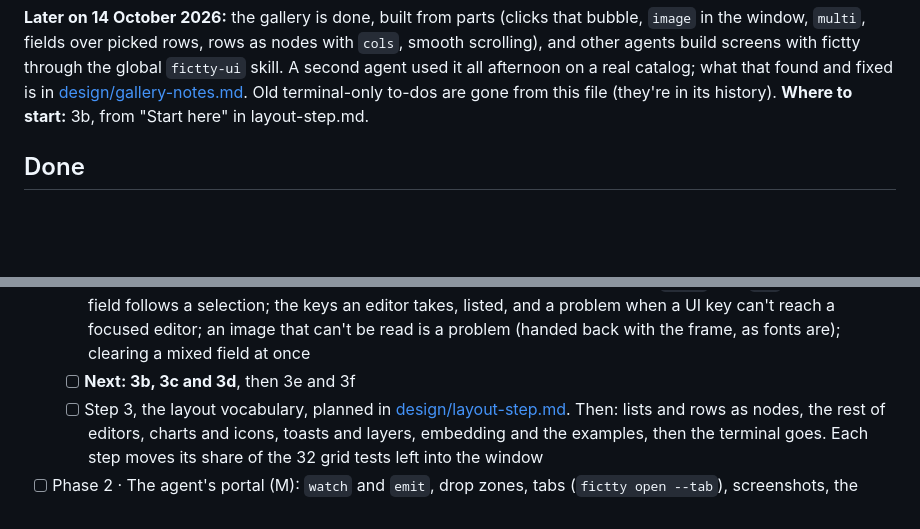
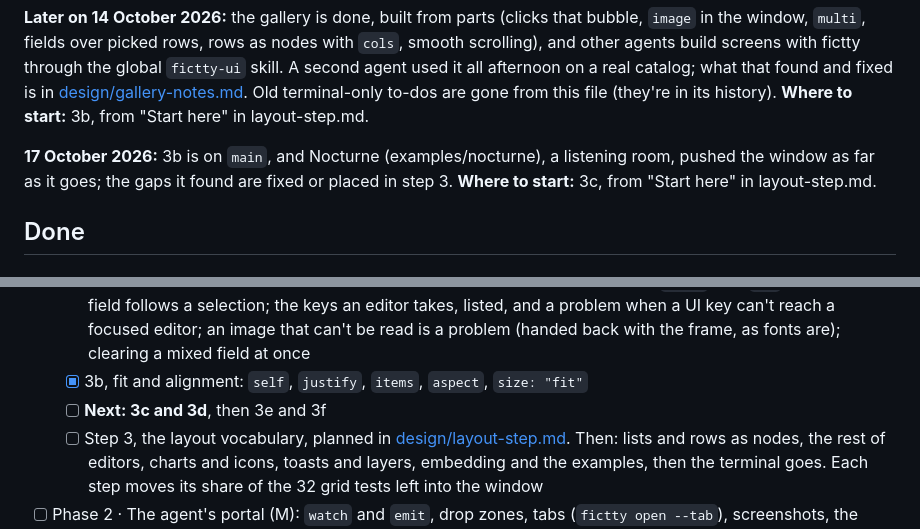
Before and after one commit to brancusi/fictty, a Markdown page: docs/PLAN.md, 2 parts joined by grey strips. GitHub-like rendering; blank space fills up the shorter version.

```diff
--- a/docs/PLAN.md
+++ b/docs/PLAN.md
@@ -43,6 +43,10 @@ other agents build screens with fictty through the global `fictty-ui` skill. A s
 it all afternoon on a real catalog; what that found and fixed is in
 [design/gallery-notes.md](design/gallery-notes.md). Old terminal-only to-dos are gone from this
 file (they're in its history). **Where to start:** 3b, from "Start here" in layout-step.md.
+
+**17 October 2026:** 3b is on `main`, and Nocturne (examples/nocturne), a listening room, pushed
+the window as far as it goes; the gaps it found are fixed or placed in step 3. **Where to
+start:** 3c, from "Start here" in layout-step.md.
 
 ## Done
 
@@ -233,7 +237,8 @@ The phases of [design/native.md](design/native.md), where each is broken down.
         with `doc`, so a one-line field follows a selection; the keys an editor takes, listed,
         and a problem when a UI key can't reach a focused editor; an image that can't be read
         is a problem (handed back with the frame, as fonts are); clearing a mixed field at once
-  - [ ] **Next: 3b, 3c and 3d**, then 3e and 3f
+  - [x] 3b, fit and alignment: `self`, `justify`, `items`, `aspect`, `size: "fit"`
+  - [ ] **Next: 3c and 3d**, then 3e and 3f
   - [ ] Step 3, the layout vocabulary, planned in
         [design/layout-step.md](design/layout-step.md). Then: lists and rows as nodes, the rest of
         editors, charts and icons, toasts and layers, embedding and the examples, then the terminal
```
Also changed, not shown: docs/design/layout-step.md (+19 -4 lines).
